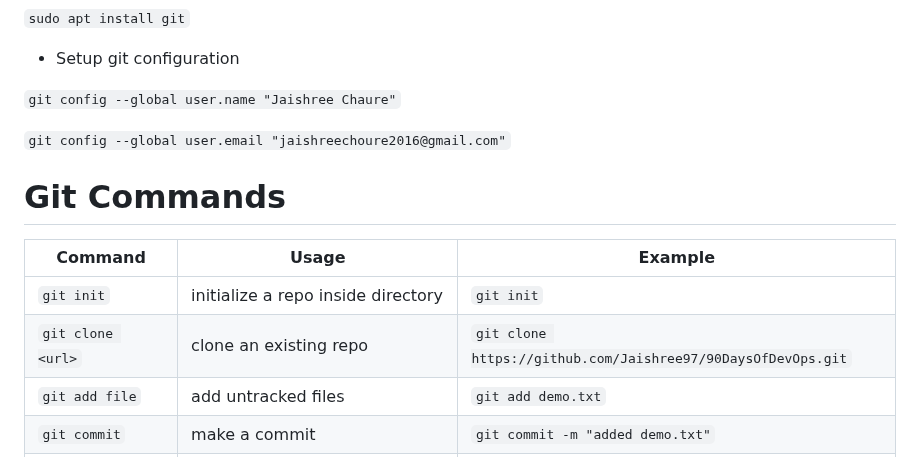
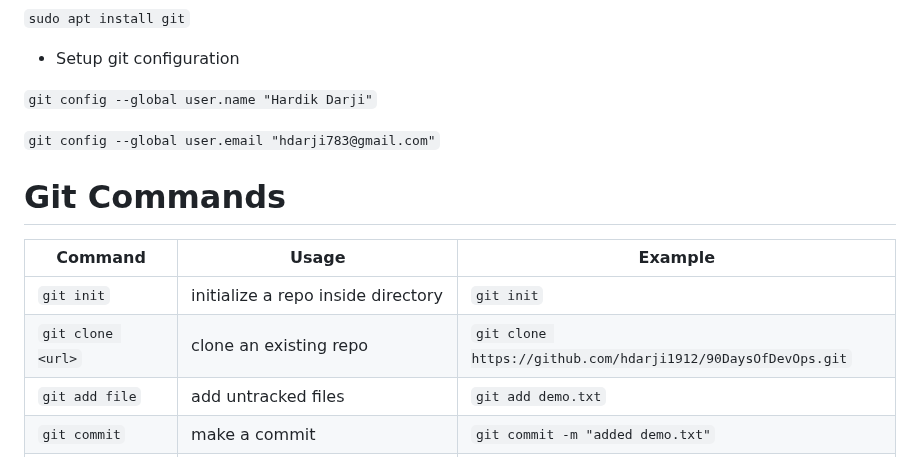
Before and after one commit to hdarji1912/90DaysOfDevOps, a Markdown page: Day-22/devops-git-practice/git-commands.md, the part around the change. GitHub-like rendering.

```diff
--- a/Day-22/devops-git-practice/git-commands.md
+++ b/Day-22/devops-git-practice/git-commands.md
@@ -12,16 +12,16 @@
 
 - Setup git configuration
 
-`git config --global user.name "Jaishree Chaure"`
+`git config --global user.name "Hardik Darji"`
 
-`git config --global user.email "jaishreechoure2016@gmail.com"`
+`git config --global user.email "hdarji783@gmail.com"`
 
 # Git Commands
 
 | Command | Usage | Example |
 |----------|----------|----------|
 | `git init` | initialize a repo inside directory | `git init` |
-| `git clone <url>` | clone an existing repo | `git clone https://github.com/Jaishree97/90DaysOfDevOps.git` |
+| `git clone <url>` | clone an existing repo | `git clone https://github.com/hdarji1912/90DaysOfDevOps.git` |
 | `git add file` | add untracked files | `git add demo.txt` |
 | `git commit` | make a commit | `git commit -m "added demo.txt"` |
 | `git reset file` | unstage a file | `git reset demo.txt` |
```
Also changed, not shown: Day-22/Readme.md (+11 -6 lines), Day-22/images/1.png (added), Day-22/images/2.png (added), Day-22/images/3.png (added), Day-22/images/4.png (added).
